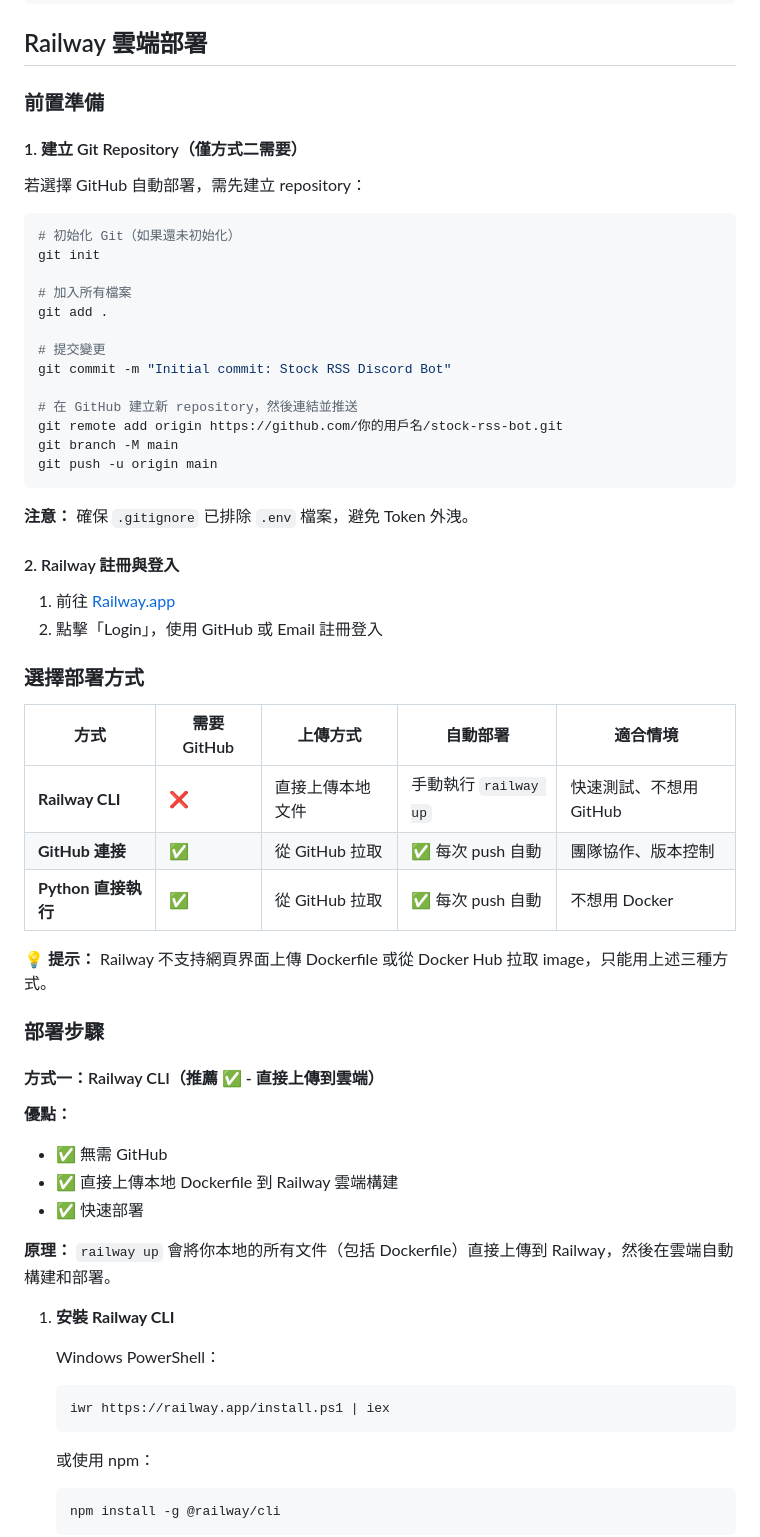
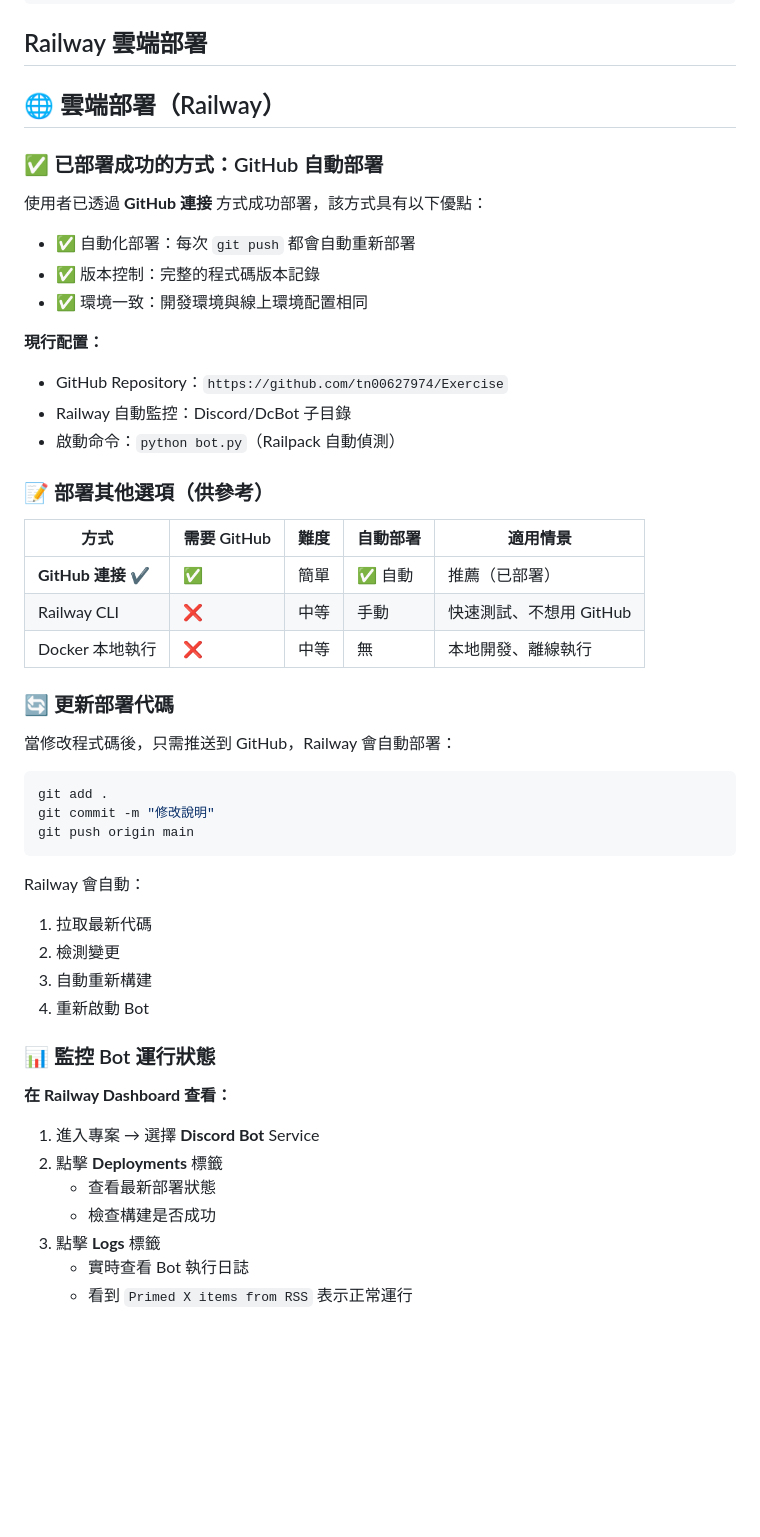
Before and after one commit to tn00627974/Exercise, a Markdown page: Discord/DcBot/README.md, the part around one of its changes. Drawn GitHub-style; blank space fills up the shorter version.

````diff
--- a/Discord/DcBot/README.md
+++ b/Discord/DcBot/README.md
@@ -99,65 +171,54 @@ docker-compose down         # 停止
 
 ## Railway 雲端部署
 
-### 前置準備
+## 🌐 雲端部署（Railway）
 
-#### 1. 建立 Git Repository（僅方式二需要）
+### ✅ 已部署成功的方式：GitHub 自動部署
 
-若選擇 GitHub 自動部署，需先建立 repository：
+使用者已透過 **GitHub 連接** 方式成功部署，該方式具有以下優點：
+
+- ✅ 自動化部署：每次 `git push` 都會自動重新部署
+- ✅ 版本控制：完整的程式碼版本記錄
+- ✅ 環境一致：開發環境與線上環境配置相同
+
+**現行配置：**
+- GitHub Repository：`https://github.com/tn00627974/Exercise`
+- Railway 自動監控：Discord/DcBot 子目錄
+- 啟動命令：`python bot.py`（Railpack 自動偵測）
+
+### 📝 部署其他選項（供參考）
+
+| 方式 | 需要 GitHub | 難度 | 自動部署 | 適用情景 |
+|------|-----------|------|--------|---------|
+| **GitHub 連接** ✔️ | ✅ | 簡單 | ✅ 自動 | 推薦（已部署） |
+| Railway CLI | ❌ | 中等 | 手動 | 快速測試、不想用 GitHub |
+| Docker 本地執行 | ❌ | 中等 | 無 | 本地開發、離線執行 |
+
+### 🔄 更新部署代碼
+
+當修改程式碼後，只需推送到 GitHub，Railway 會自動部署：
 
 ```bash
-# 初始化 Git（如果還未初始化）
-git init
-
-# 加入所有檔案
 git add .
-
-# 提交變更
-git commit -m "Initial commit: Stock RSS Discord Bot"
-
-# 在 GitHub 建立新 repository，然後連結並推送
-git remote add origin https://github.com/你的用戶名/stock-rss-bot.git
-git branch -M main
-git push -u origin main
+git commit -m "修改說明"
+git push origin main
 ```
 
-**注意：** 確保 `.gitignore` 已排除 `.env` 檔案，避免 Token 外洩。
+Railway 會自動：
+1. 拉取最新代碼
+2. 檢測變更
+3. 自動重新構建
+4. 重新啟動 Bot
 
-#### 2. Railway 註冊與登入
+### 📊 監控 Bot 運行狀態
 
-1. 前往 [Railway.app](https://railway.app/)
-2. 點擊「Login」，使用 GitHub 或 Email 註冊登入
+**在 Railway Dashboard 查看：**
 
-### 選擇部署方式
+1. 進入專案 → 選擇 **Discord Bot** Service
+2. 點擊 **Deployments** 標籤
+   - 查看最新部署狀態
+   - 檢查構建是否成功
+3. 點擊 **Logs** 標籤
+   - 實時查看 Bot 執行日誌
+   - 看到 `Primed X items from RSS` 表示正常運行
 
-| 方式 | 需要 GitHub | 上傳方式 | 自動部署 | 適合情境 |
-|------|------------|---------|---------|----------|
-| **Railway CLI** | ❌ | 直接上傳本地文件 | 手動執行 `railway up` | 快速測試、不想用 GitHub |
-| **GitHub 連接** | ✅ | 從 GitHub 拉取 | ✅ 每次 push 自動 | 團隊協作、版本控制 |
-| **Python 直接執行** | ✅ | 從 GitHub 拉取 | ✅ 每次 push 自動 | 不想用 Docker |
-
-**💡 提示：** Railway 不支持網頁界面上傳 Dockerfile 或從 Docker Hub 拉取 image，只能用上述三種方式。
-
-### 部署步驟
-
-#### 方式一：Railway CLI（推薦 ✅ - 直接上傳到雲端）
-
-**優點：**
-- ✅ 無需 GitHub
-- ✅ 直接上傳本地 Dockerfile 到 Railway 雲端構建
-- ✅ 快速部署
-
-**原理：** `railway up` 會將你本地的所有文件（包括 Dockerfile）直接上傳到 Railway，然後在雲端自動構建和部署。
-
-1. **安裝 Railway CLI**
-
-   Windows PowerShell：
-   ```powershell
-   iwr https://railway.app/install.ps1 | iex
-   ```
-
-   或使用 npm：
-   ```bash
-   npm install -g @railway/cli
-   ```
-
````
Also changed, not shown: other parts of Discord/DcBot/README.md (+270 -155 lines), 1 other file.
